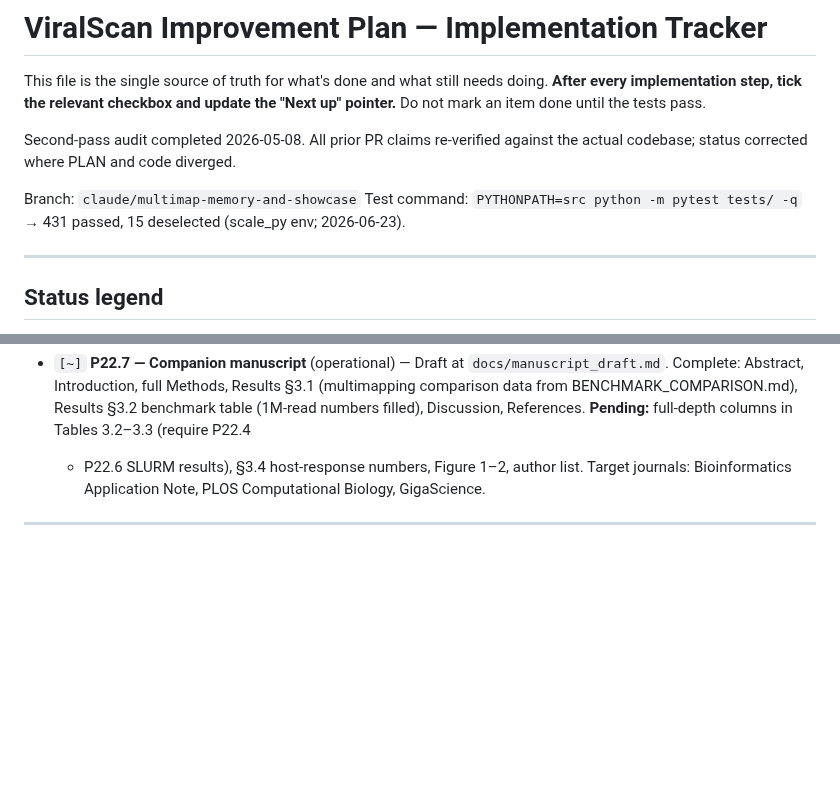
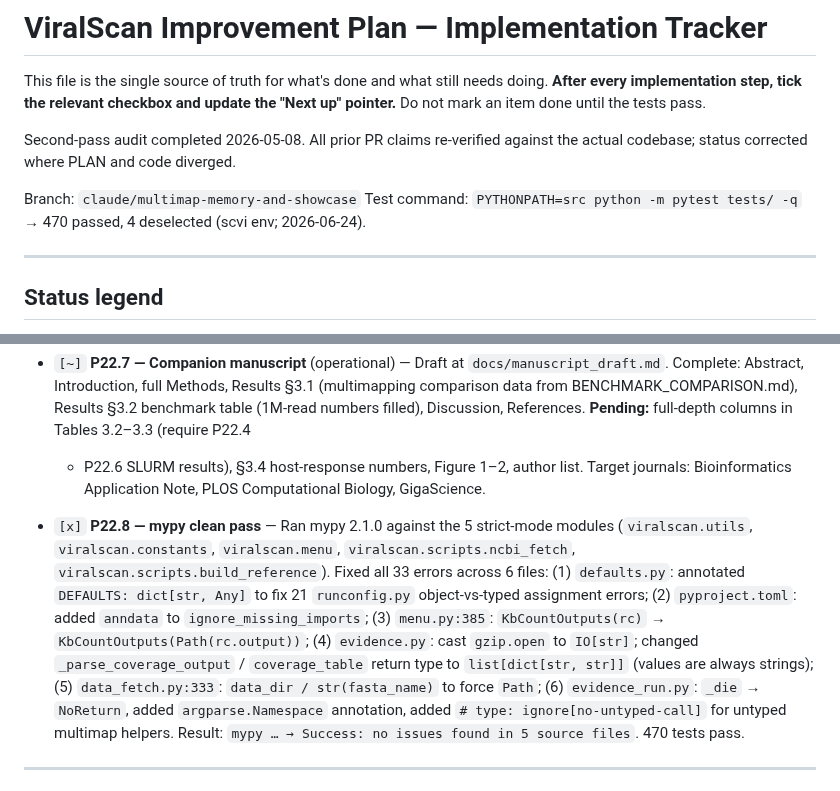
Before and after one commit to mdmanurung/ViralScan-reproducibility, a Markdown page: PLAN.md, 2 parts joined by grey strips. Drawn GitHub-style; blank space fills up the shorter version.

Commit message:
chore(mypy): fix all 33 strict-module errors (closes PLAN P22.8)
Run mypy 2.1.0 against the 5 strict-mode modules; zero errors remain.

Changes across 6 files:
- defaults.py: annotate DEFAULTS as dict[str,Any] — fixes 21 runconfig.py
  object-vs-typed-field assignments + 3 menu.py Any|object arg-type errors
- pyproject.toml: add anndata to ignore_missing_imports
- menu.py: KbCountOutputs(rc) → KbCountOutputs(Path(rc.output))
- evidence.py: cast gzip.open to IO[str]; narrow _parse_coverage_output /
  coverage_table return to list[dict[str,str]] (values are always strings)
- data_fetch.py: data_dir / str(fasta_name) to prevent Any return from Path
- evidence_run.py: _die → NoReturn; add argparse.Namespace annotation;
  # type: ignore[no-untyped-call] for untyped multimap helpers

Result: mypy → Success: no issues found in 5 source files
Tests: 470 passed, 4 deselected

Co-Authored-By: Claude Sonnet 4.6 <noreply@anthropic.com>
Claude-Session: https://claude.ai/code/session_014hXqGp4EhNbdYVMJFKEHdr

```diff
--- a/PLAN.md
+++ b/PLAN.md
@@ -8,7 +8,7 @@ Second-pass audit completed 2026-05-08. All prior PR claims re-verified against
 the actual codebase; status corrected where PLAN and code diverged.
 
 Branch: `claude/multimap-memory-and-showcase`
-Test command: `PYTHONPATH=src python -m pytest tests/ -q` → 431 passed, 15 deselected (scale_py env; 2026-06-23).
+Test command: `PYTHONPATH=src python -m pytest tests/ -q` → 470 passed, 4 deselected (scvi env; 2026-06-24).
 
 ---
 
@@ -947,6 +947,19 @@ planned here for tracking.
   + P22.6 SLURM results), §3.4 host-response numbers, Figure 1–2, author list.
   Target journals: Bioinformatics Application Note, PLOS Computational Biology, GigaScience.
 
+- `[x]` **P22.8 — mypy clean pass** — Ran mypy 2.1.0 against the 5 strict-mode modules
+  (`viralscan.utils`, `viralscan.constants`, `viralscan.menu`, `viralscan.scripts.ncbi_fetch`,
+  `viralscan.scripts.build_reference`). Fixed all 33 errors across 6 files:
+  (1) `defaults.py`: annotated `DEFAULTS: dict[str, Any]` to fix 21 `runconfig.py` object-vs-typed
+  assignment errors; (2) `pyproject.toml`: added `anndata` to `ignore_missing_imports`;
+  (3) `menu.py:385`: `KbCountOutputs(rc)` → `KbCountOutputs(Path(rc.output))`;
+  (4) `evidence.py`: cast `gzip.open` to `IO[str]`; changed `_parse_coverage_output` /
+  `coverage_table` return type to `list[dict[str, str]]` (values are always strings);
+  (5) `data_fetch.py:333`: `data_dir / str(fasta_name)` to force `Path`;
+  (6) `evidence_run.py`: `_die` → `NoReturn`, added `argparse.Namespace` annotation,
+  added `# type: ignore[no-untyped-call]` for untyped multimap helpers.
+  Result: `mypy … → Success: no issues found in 5 source files`. 470 tests pass.
+
 ---
 
 ## PR 18 — Tier 3 clean-code: config-key deduplication, main() decomposition, host_filter migration (2026-06-22)
```
